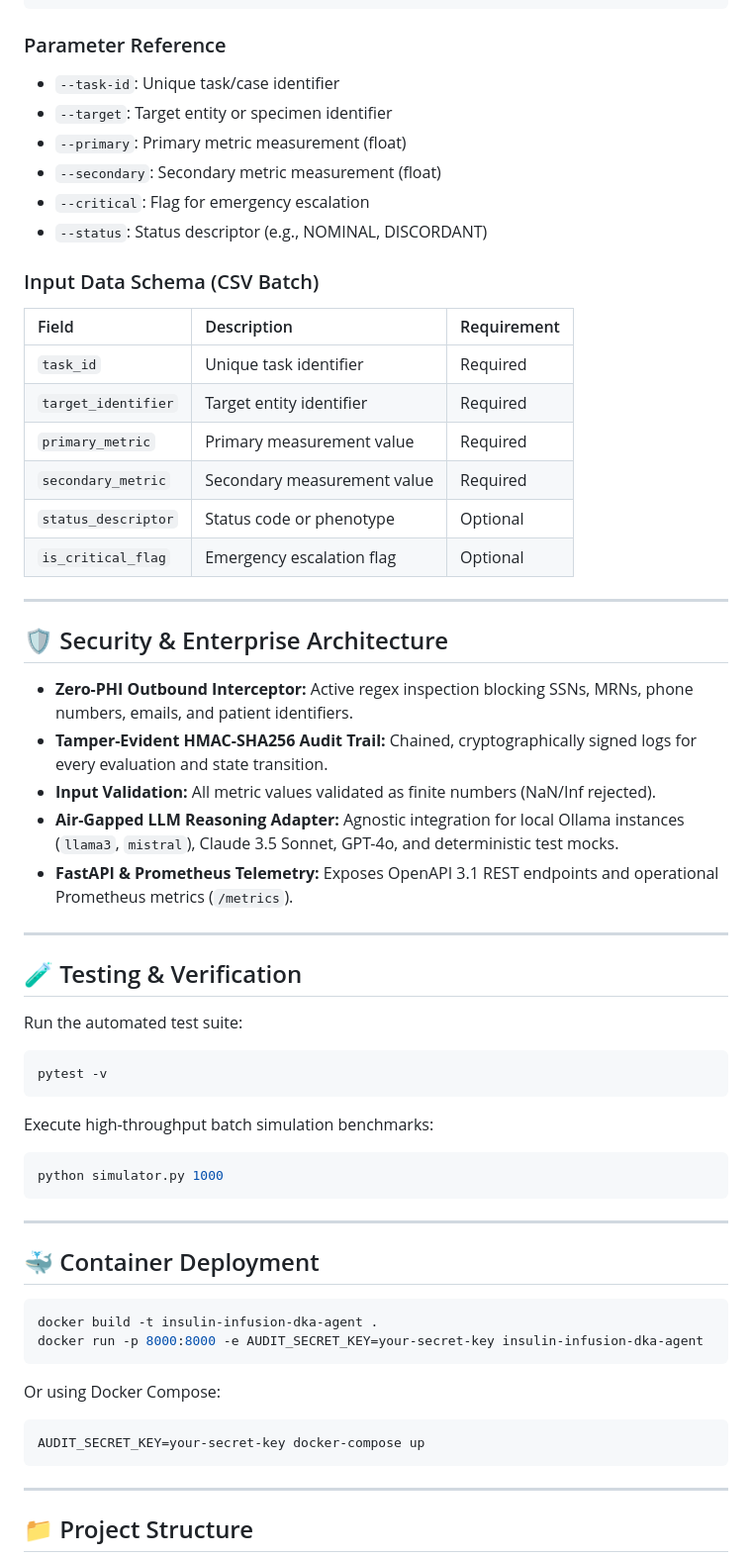
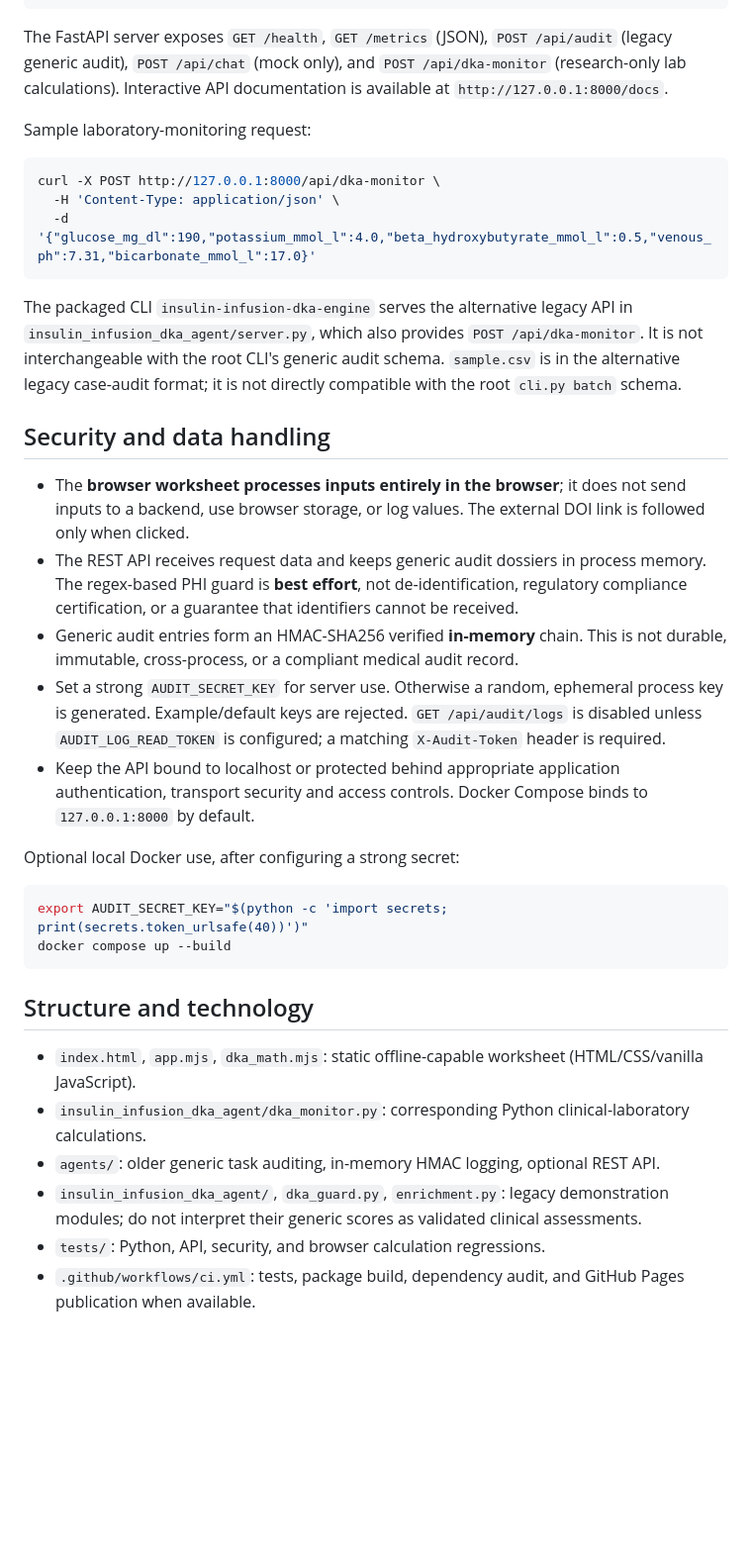
Before and after one commit to abusuraihsakhri/insulin-infusion-dka-agent, a Markdown page: README.md, the part around one of its changes. Shown at 99% size. Rendered like a GitHub page; blank space fills up the shorter version.

````diff
--- a/README.md
+++ b/README.md
@@ -82,67 +61,39 @@ python cli.py verify-audit
 python cli.py serve --host 127.0.0.1 --port 8000
 ```
 
-### Parameter Reference
-- `--task-id`: Unique task/case identifier
-- `--target`: Target entity or specimen identifier
-- `--primary`: Primary metric measurement (float)
-- `--secondary`: Secondary metric measurement (float)
-- `--critical`: Flag for emergency escalation
-- `--status`: Status descriptor (e.g., NOMINAL, DISCORDANT)
+The FastAPI server exposes `GET /health`, `GET /metrics` (JSON), `POST /api/audit` (legacy generic audit), `POST /api/chat` (mock only), and `POST /api/dka-monitor` (research-only lab calculations). Interactive API documentation is available at `http://127.0.0.1:8000/docs`.
 
-### Input Data Schema (CSV Batch)
-
-| Field | Description | Requirement |
-|:------|:------------|:------------|
-| `task_id` | Unique task identifier | Required |
-| `target_identifier` | Target entity identifier | Required |
-| `primary_metric` | Primary measurement value | Required |
-| `secondary_metric` | Secondary measurement value | Required |
-| `status_descriptor` | Status code or phenotype | Optional |
-| `is_critical_flag` | Emergency escalation flag | Optional |
-
----
-
-## 🛡️ Security & Enterprise Architecture
-
-* **Zero-PHI Outbound Interceptor:** Active regex inspection blocking SSNs, MRNs, phone numbers, emails, and patient identifiers.
-* **Tamper-Evident HMAC-SHA256 Audit Trail:** Chained, cryptographically signed logs for every evaluation and state transition.
-* **Input Validation:** All metric values validated as finite numbers (NaN/Inf rejected).
-* **Air-Gapped LLM Reasoning Adapter:** Agnostic integration for local Ollama instances (`llama3`, `mistral`), Claude 3.5 Sonnet, GPT-4o, and deterministic test mocks.
-* **FastAPI & Prometheus Telemetry:** Exposes OpenAPI 3.1 REST endpoints and operational Prometheus metrics (`/metrics`).
-
----
-
-## 🧪 Testing & Verification
-
-Run the automated test suite:
+Sample laboratory-monitoring request:
 
 ```bash
-pytest -v
+curl -X POST http://127.0.0.1:8000/api/dka-monitor \
+  -H 'Content-Type: application/json' \
+  -d '{"glucose_mg_dl":190,"potassium_mmol_l":4.0,"beta_hydroxybutyrate_mmol_l":0.5,"venous_ph":7.31,"bicarbonate_mmol_l":17.0}'
 ```
 
-Execute high-throughput batch simulation benchmarks:
+The packaged CLI `insulin-infusion-dka-engine` serves the alternative legacy API in `insulin_infusion_dka_agent/server.py`, which also provides `POST /api/dka-monitor`. It is not interchangeable with the root CLI's generic audit schema. `sample.csv` is in the alternative legacy case-audit format; it is not directly compatible with the root `cli.py batch` schema.
+
+## Security and data handling
+
+- The **browser worksheet processes inputs entirely in the browser**; it does not send inputs to a backend, use browser storage, or log values. The external DOI link is followed only when clicked.
+- The REST API receives request data and keeps generic audit dossiers in process memory. The regex-based PHI guard is **best effort**, not de-identification, regulatory compliance certification, or a guarantee that identifiers cannot be received.
+- Generic audit entries form an HMAC-SHA256 verified **in-memory** chain. This is not durable, immutable, cross-process, or a compliant medical audit record.
+- Set a strong `AUDIT_SECRET_KEY` for server use. Otherwise a random, ephemeral process key is generated. Example/default keys are rejected. `GET /api/audit/logs` is disabled unless `AUDIT_LOG_READ_TOKEN` is configured; a matching `X-Audit-Token` header is required.
+- Keep the API bound to localhost or protected behind appropriate application authentication, transport security and access controls. Docker Compose binds to `127.0.0.1:8000` by default.
+
+Optional local Docker use, after configuring a strong secret:
 
 ```bash
-python simulator.py 1000
+export AUDIT_SECRET_KEY="$(python -c 'import secrets; print(secrets.token_urlsafe(40))')"
+docker compose up --build
 ```
 
----
+## Structure and technology
 
-## 🐳 Container Deployment
+- `index.html`, `app.mjs`, `dka_math.mjs`: static offline-capable worksheet (HTML/CSS/vanilla JavaScript).
+- `insulin_infusion_dka_agent/dka_monitor.py`: corresponding Python clinical-laboratory calculations.
+- `agents/`: older generic task auditing, in-memory HMAC logging, optional REST API.
+- `insulin_infusion_dka_agent/`, `dka_guard.py`, `enrichment.py`: legacy demonstration modules; do not interpret their generic scores as validated clinical assessments.
+- `tests/`: Python, API, security, and browser calculation regressions.
+- `.github/workflows/ci.yml`: tests, package build, dependency audit, and GitHub Pages publication when available.
 
-```bash
-docker build -t insulin-infusion-dka-agent .
-docker run -p 8000:8000 -e AUDIT_SECRET_KEY=your-secret-key insulin-infusion-dka-agent
-```
-
-Or using Docker Compose:
-
-```bash
-AUDIT_SECRET_KEY=your-secret-key docker-compose up
-```
-
----
-
-## 📁 Project Structure
-
````
Also changed, not shown: other parts of README.md (+40 -87 lines).
